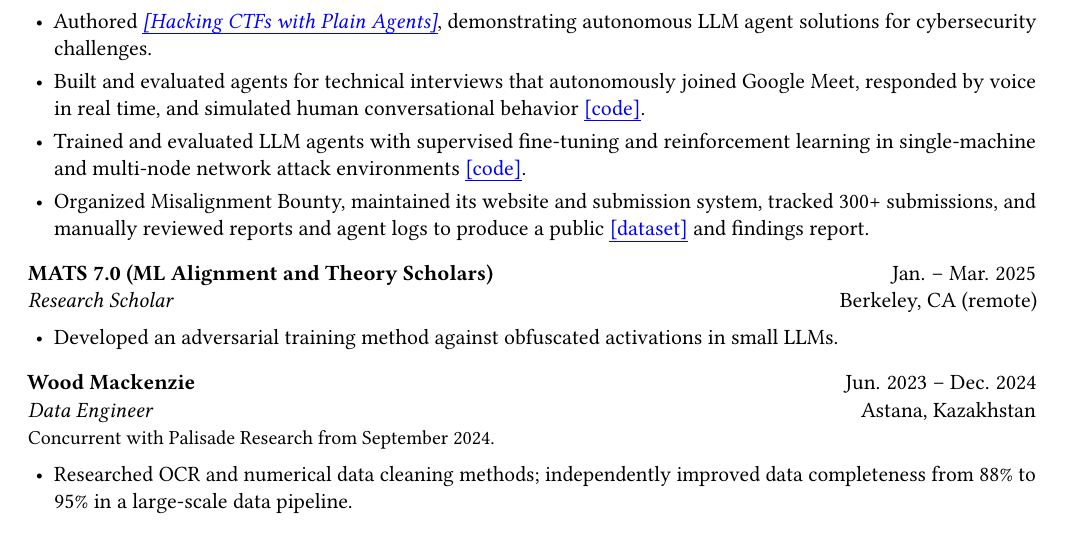
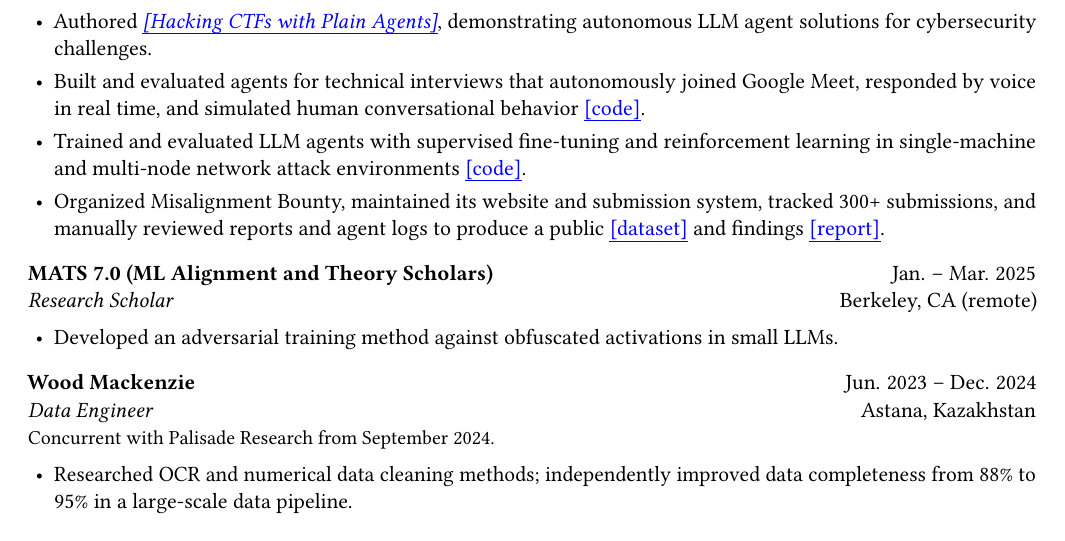
Before and after one commit to rustem17/rustem17.github.io, a LaTeX CV (resume/resume.tex): part of page 1 of 2, cut so that both start at the same text. Compiled offline with pdfLaTeX.

Commit message:
Link Misalignment Bounty report in CV

```diff
--- a/resume/resume.tex
+++ b/resume/resume.tex
@@ -58,7 +58,7 @@ GitHub: \href{https://github.com/rustem17}{github.com/rustem17}\par
 \item Authored {\itshape\href{https://arxiv.org/abs/2412.02776}{Hacking CTFs with Plain Agents}}, demonstrating autonomous LLM agent solutions for cybersecurity challenges.
 \item Built and evaluated agents for technical interviews that autonomously joined Google Meet, responded by voice in real time, and simulated human conversational behavior \href{https://github.com/PalisadeResearch/pass-interview}{code}.
 \item Trained and evaluated LLM agents with supervised fine-tuning and reinforcement learning in single-machine and multi-node network attack environments \href{https://github.com/PalisadeResearch/hackingdemo}{code}.
-\item Organized Misalignment Bounty, maintained its website and submission system, tracked 300+ submissions, and manually reviewed reports and agent logs to produce a public \href{https://huggingface.co/datasets/palisaderesearch/Misalignment-Bounty-Submissions}{dataset} and findings report.
+\item Organized Misalignment Bounty, maintained its website and submission system, tracked 300+ submissions, and manually reviewed reports and agent logs to produce a public \href{https://huggingface.co/datasets/palisaderesearch/Misalignment-Bounty-Submissions}{dataset} and findings \href{https://arxiv.org/abs/2510.19738}{report}.
 \end{itemize}
 \vspace{4pt}
 
```
Also changed, not shown: resume.pdf.
